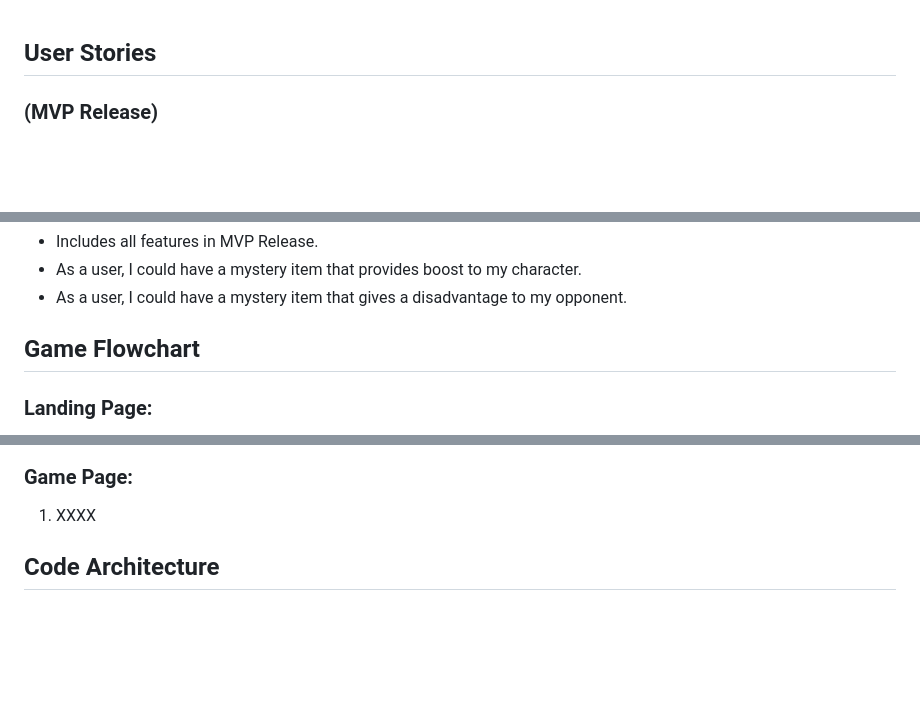
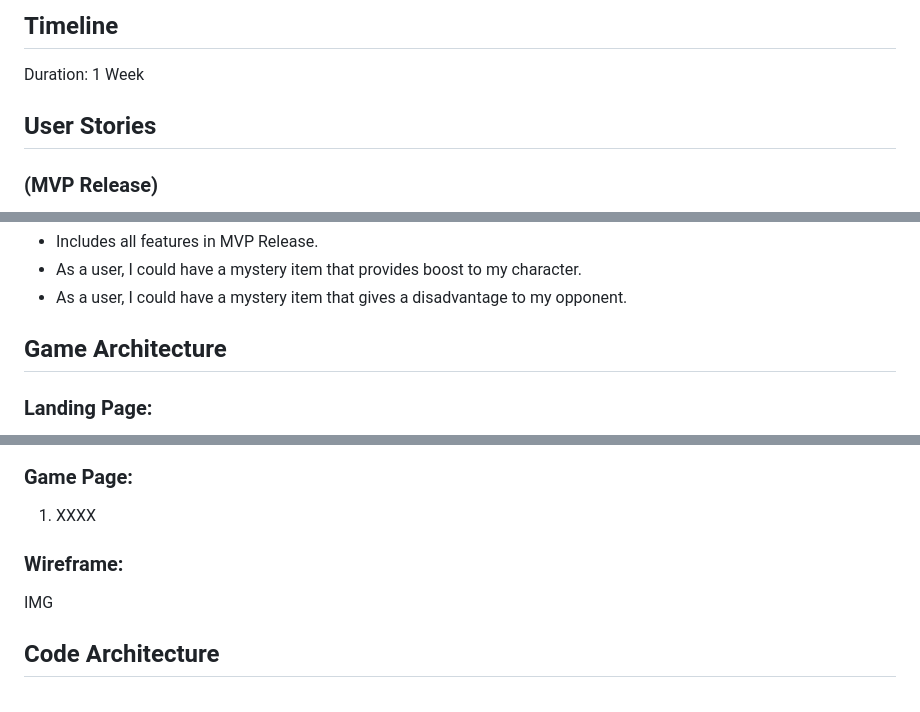
Before and after one commit to Lawrence-le/roll-and-go-game, a Markdown page: ReadMe.md, 3 parts joined by grey strips. GitHub-like rendering; blank space fills up the shorter version.

Commit message:
updated Readme with new flowchart style

```diff
--- a/ReadMe.md
+++ b/ReadMe.md
@@ -1,3 +1,7 @@
+## Timeline
+
+Duration: 1 Week
+
 ## User Stories
 
 ### (MVP Release)
@@ -22,7 +26,7 @@
 - As a user, I could have a mystery item that provides boost to my character.
 - As a user, I could have a mystery item that gives a disadvantage to my opponent.
 
-## Game Flowchart
+## Game Architecture
 
 ### Landing Page:
 
@@ -61,6 +65,10 @@ flowchart LR
 ### Game Page:
 
 1. XXXX
+
+### Wireframe:
+
+IMG
 
 ## Code Architecture
 
```
Also changed, not shown: other parts of ReadMe.md (+1 -1 lines).
